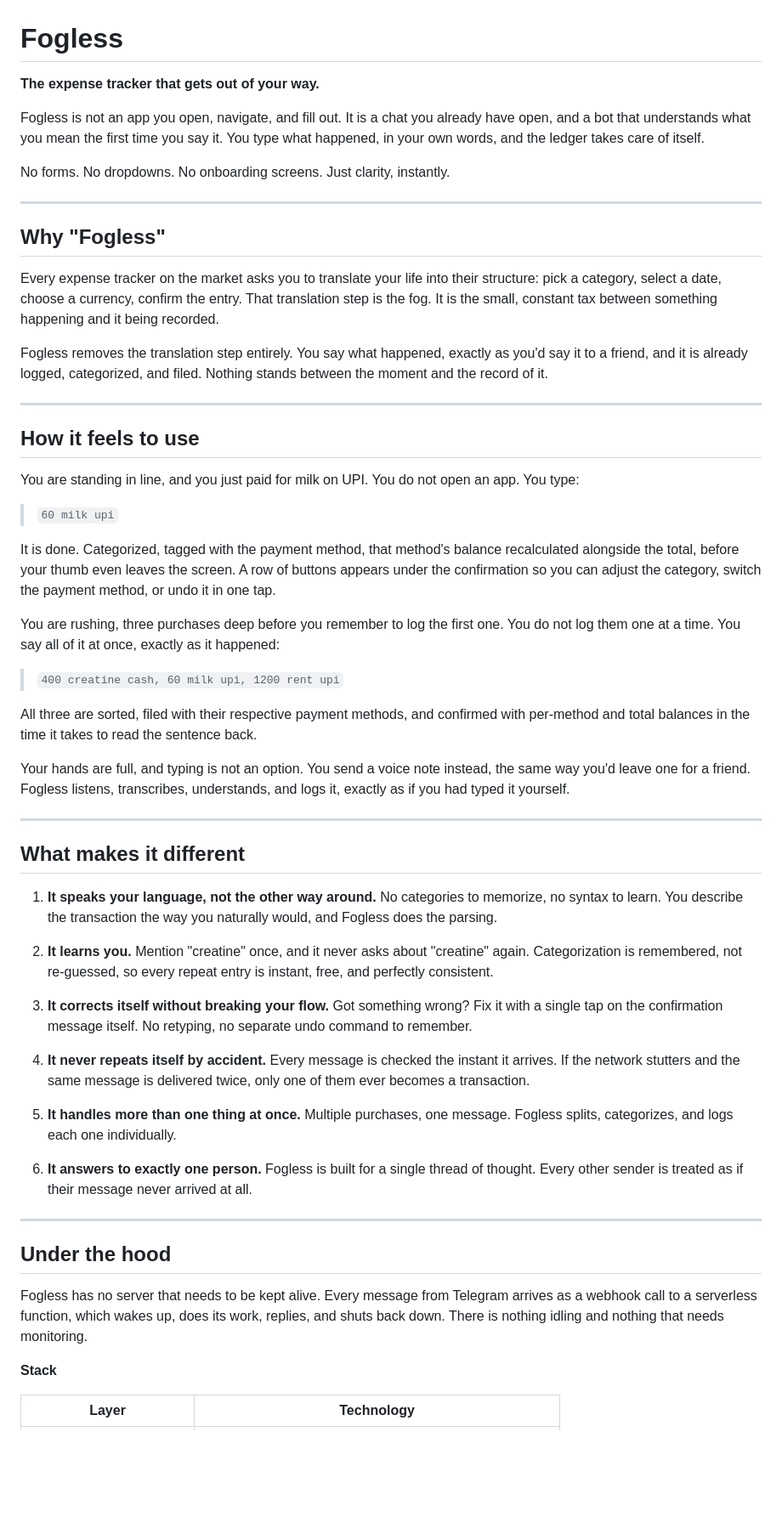
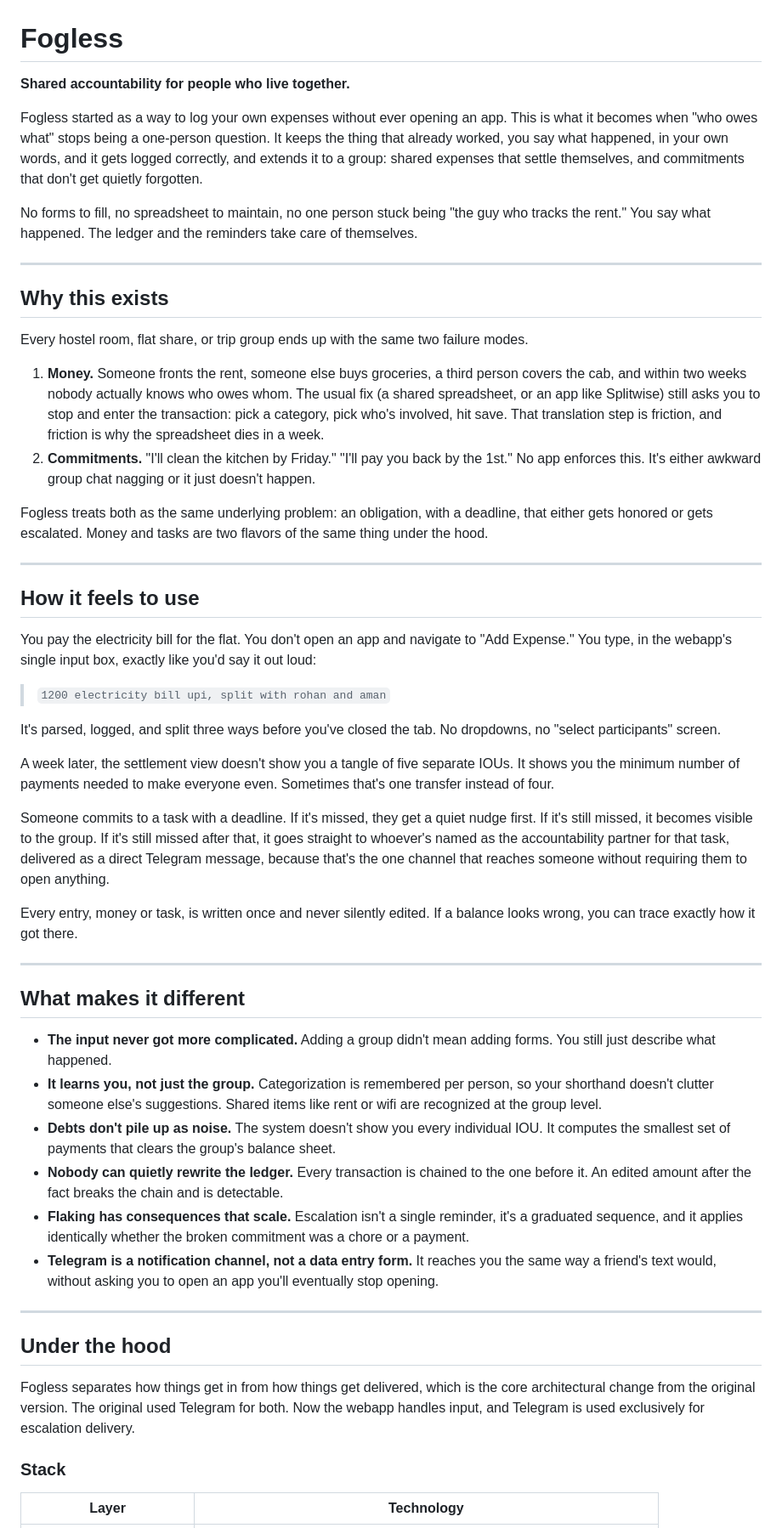
Before and after one commit to ScarsAndSource/fogless, a Markdown page: README.md, the part around one of its changes. Shown at 85% size. Rendered like a GitHub page; blank space fills up the shorter version.

```diff
--- a/README.md
+++ b/README.md
@@ -1,66 +1,56 @@
 # Fogless
 
-**The expense tracker that gets out of your way.**
+**Shared accountability for people who live together.**
 
-Fogless is not an app you open, navigate, and fill out. It is a chat you already have open, and a bot that understands what you mean the first time you say it. You type what happened, in your own words, and the ledger takes care of itself.
+Fogless started as a way to log your own expenses without ever opening an app. This is what it becomes when "who owes what" stops being a one-person question. It keeps the thing that already worked, you say what happened, in your own words, and it gets logged correctly, and extends it to a group: shared expenses that settle themselves, and commitments that don't get quietly forgotten.
 
-No forms. No dropdowns. No onboarding screens. Just clarity, instantly.
+No forms to fill, no spreadsheet to maintain, no one person stuck being "the guy who tracks the rent." You say what happened. The ledger and the reminders take care of themselves.
 
 ---
 
-## Why "Fogless"
+## Why this exists
 
-Every expense tracker on the market asks you to translate your life into their structure: pick a category, select a date, choose a currency, confirm the entry. That translation step is the fog. It is the small, constant tax between something happening and it being recorded.
+Every hostel room, flat share, or trip group ends up with the same two failure modes.
 
-Fogless removes the translation step entirely. You say what happened, exactly as you'd say it to a friend, and it is already logged, categorized, and filed. Nothing stands between the moment and the record of it.
+1. **Money.** Someone fronts the rent, someone else buys groceries, a third person covers the cab, and within two weeks nobody actually knows who owes whom. The usual fix (a shared spreadsheet, or an app like Splitwise) still asks you to stop and enter the transaction: pick a category, pick who's involved, hit save. That translation step is friction, and friction is why the spreadsheet dies in a week.
+2. **Commitments.** "I'll clean the kitchen by Friday." "I'll pay you back by the 1st." No app enforces this. It's either awkward group chat nagging or it just doesn't happen.
+
+Fogless treats both as the same underlying problem: an obligation, with a deadline, that either gets honored or gets escalated. Money and tasks are two flavors of the same thing under the hood.
 
 ---
 
 ## How it feels to use
 
-You are standing in line, and you just paid for milk on UPI. You do not open an app. You type:
+You pay the electricity bill for the flat. You don't open an app and navigate to "Add Expense." You type, in the webapp's single input box, exactly like you'd say it out loud:
 
-> `60 milk upi`
+> `1200 electricity bill upi, split with rohan and aman`
 
-It is done. Categorized, tagged with the payment method, that method's balance recalculated alongside the total, before your thumb even leaves the screen. A row of buttons appears under the confirmation so you can adjust the category, switch the payment method, or undo it in one tap.
+It's parsed, logged, and split three ways before you've closed the tab. No dropdowns, no "select participants" screen.
 
-You are rushing, three purchases deep before you remember to log the first one. You do not log them one at a time. You say all of it at once, exactly as it happened:
+A week later, the settlement view doesn't show you a tangle of five separate IOUs. It shows you the minimum number of payments needed to make everyone even. Sometimes that's one transfer instead of four.
 
-> `400 creatine cash, 60 milk upi, 1200 rent upi`
+Someone commits to a task with a deadline. If it's missed, they get a quiet nudge first. If it's still missed, it becomes visible to the group. If it's still missed after that, it goes straight to whoever's named as the accountability partner for that task, delivered as a direct Telegram message, because that's the one channel that reaches someone without requiring them to open anything.
 
-All three are sorted, filed with their respective payment methods, and confirmed with per-method and total balances in the time it takes to read the sentence back.
-
-Your hands are full, and typing is not an option. You send a voice note instead, the same way you'd leave one for a friend. Fogless listens, transcribes, understands, and logs it, exactly as if you had typed it yourself.
+Every entry, money or task, is written once and never silently edited. If a balance looks wrong, you can trace exactly how it got there.
 
 ---
 
 ## What makes it different
 
-1. **It speaks your language, not the other way around.**
-   No categories to memorize, no syntax to learn. You describe the transaction the way you naturally would, and Fogless does the parsing.
-
-2. **It learns you.**
-   Mention "creatine" once, and it never asks about "creatine" again. Categorization is remembered, not re-guessed, so every repeat entry is instant, free, and perfectly consistent.
-
-3. **It corrects itself without breaking your flow.**
-   Got something wrong? Fix it with a single tap on the confirmation message itself. No retyping, no separate undo command to remember.
-
-4. **It never repeats itself by accident.**
-   Every message is checked the instant it arrives. If the network stutters and the same message is delivered twice, only one of them ever becomes a transaction.
-
-5. **It handles more than one thing at once.**
-   Multiple purchases, one message. Fogless splits, categorizes, and logs each one individually.
-
-6. **It answers to exactly one person.**
-   Fogless is built for a single thread of thought. Every other sender is treated as if their message never arrived at all.
+- **The input never got more complicated.** Adding a group didn't mean adding forms. You still just describe what happened.
+- **It learns you, not just the group.** Categorization is remembered per person, so your shorthand doesn't clutter someone else's suggestions. Shared items like rent or wifi are recognized at the group level.
+- **Debts don't pile up as noise.** The system doesn't show you every individual IOU. It computes the smallest set of payments that clears the group's balance sheet.
+- **Nobody can quietly rewrite the ledger.** Every transaction is chained to the one before it. An edited amount after the fact breaks the chain and is detectable.
+- **Flaking has consequences that scale.** Escalation isn't a single reminder, it's a graduated sequence, and it applies identically whether the broken commitment was a chore or a payment.
+- **Telegram is a notification channel, not a data entry form.** It reaches you the same way a friend's text would, without asking you to open an app you'll eventually stop opening.
 
 ---
 
 ## Under the hood
 
-Fogless has no server that needs to be kept alive. Every message from Telegram arrives as a webhook call to a serverless function, which wakes up, does its work, replies, and shuts back down. There is nothing idling and nothing that needs monitoring.
+Fogless separates how things get in from how things get delivered, which is the core architectural change from the original version. The original used Telegram for both. Now the webapp handles input, and Telegram is used exclusively for escalation delivery.
 
-**Stack**
+### Stack
 
 | Layer | Technology |
 |---|---|
```
Also changed, not shown: other parts of README.md (+35 -28 lines).
